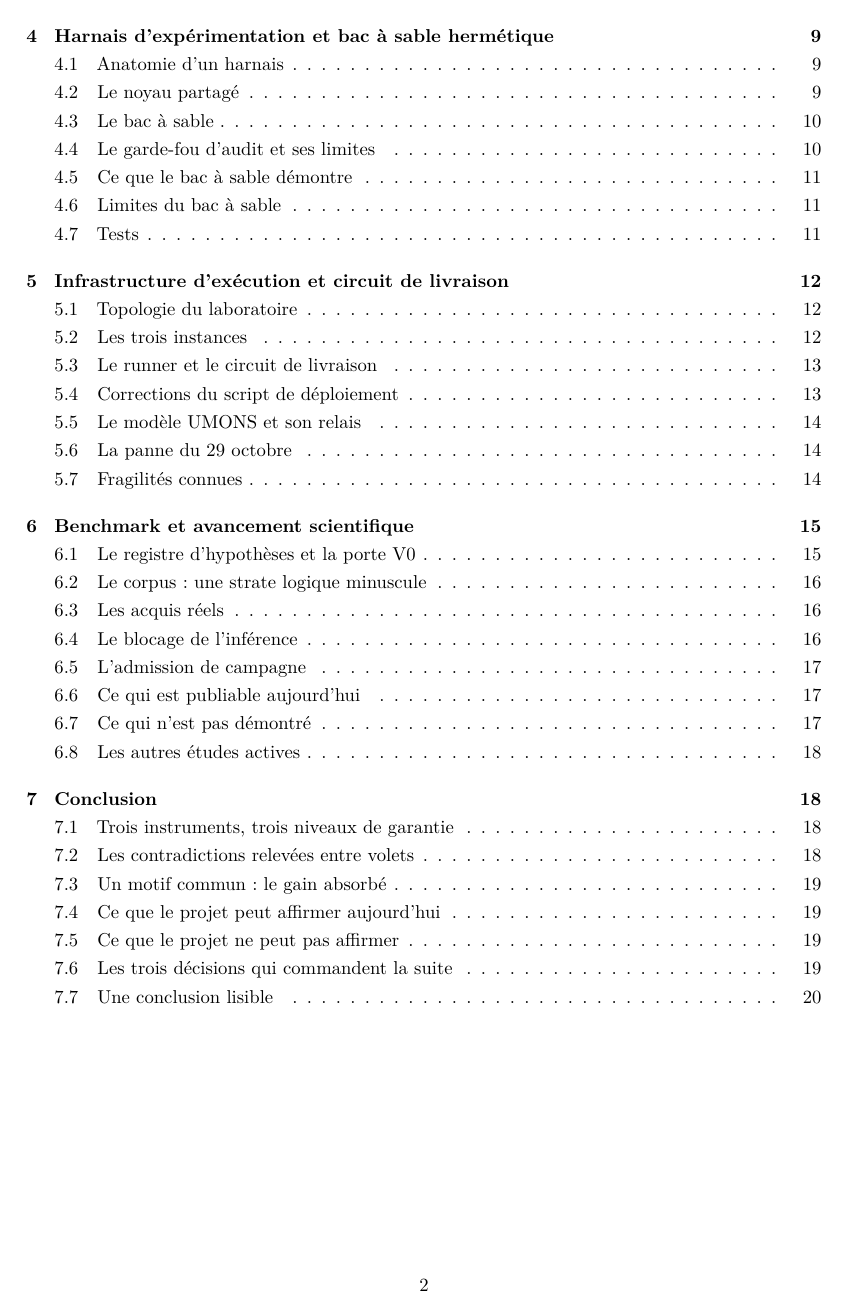
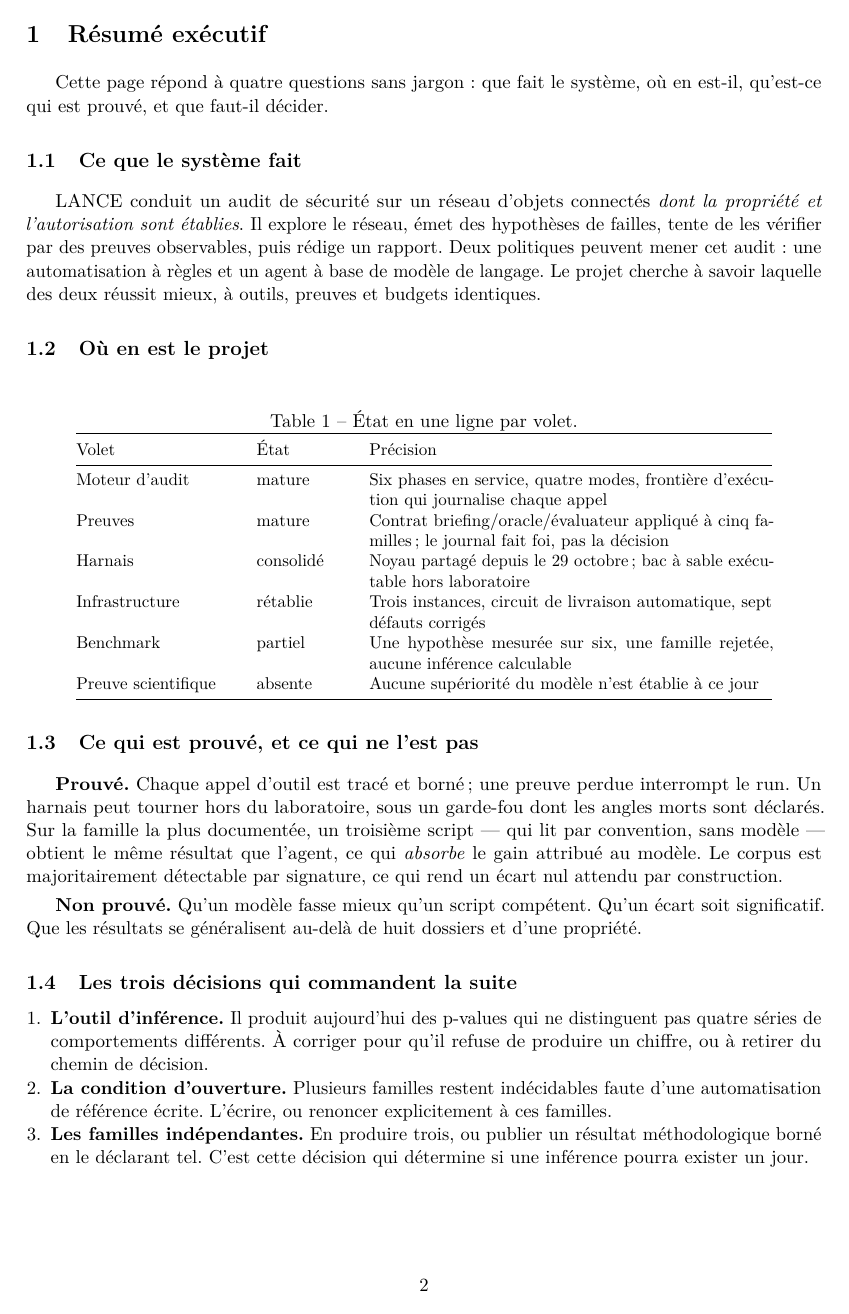
Before and after one commit to Tanguyvans/LANCE, a LaTeX paper (research/2026-10-15-bilan-projet/etat-2026-10-30.tex, which reads research/2026-10-15-bilan-projet/partie-intro.tex): page 2 of 20 before the commit and page 2 of 22 after it. Compiled offline with pdfLaTeX.

Commit message:
docs(research): make the progress report readable before the details
The report opened on dense prose with no map. A reader had no way to learn
what the system does, where it stands and what is proven without reading
twenty pages of contracts.

Adds a one-page executive summary answering four questions, and a system
overview with two figures: the proof path (tools -> journal -> offline
recount, with the oracle fixed before the run) and the delivery circuit
(no execution on the development machine).

The table of contents now stops at sections so it fits on one page instead
of spilling two entries onto a near-empty one.

22 pages, zero errors, zero overfull boxes, no broken links.

```diff
--- a/research/2026-10-15-bilan-projet/etat-2026-10-30.tex
+++ b/research/2026-10-15-bilan-projet/etat-2026-10-30.tex
@@ -27,7 +27,7 @@
 \setlength{\emergencystretch}{2em}
 \setlist{nosep,leftmargin=5mm,topsep=3pt}
 \clubpenalty=10000 \widowpenalty=10000
-\setcounter{tocdepth}{2}
+\setcounter{tocdepth}{1}
 
 \title{LANCE\\[4pt]
 \large Architecture, protocoles et état d'avancement\\[2pt]
--- /dev/null
+++ b/research/2026-10-15-bilan-projet/partie-intro.tex
@@ -0,0 +1,62 @@
+\section{Résumé exécutif}
+
+Cette page répond à quatre questions sans jargon : que fait le système, où en
+est-il, qu'est-ce qui est prouvé, et que faut-il décider.
+
+\subsection{Ce que le système fait}
+
+LANCE conduit un audit de sécurité sur un réseau d'objets connectés \emph{dont
+la propriété et l'autorisation sont établies}. Il explore le réseau, émet des
+hypothèses de failles, tente de les vérifier par des preuves observables, puis
+rédige un rapport. Deux politiques peuvent mener cet audit : une automatisation
+à règles et un agent à base de modèle de langage. Le projet cherche à savoir
+laquelle des deux réussit mieux, à outils, preuves et budgets identiques.
+
+\subsection{Où en est le projet}
+
+\begin{table}[H]
+\centering
+\caption{État en une ligne par volet.}
+\label{tab:etat-volet}
+\small
+\begin{tabular}{@{}p{3.3cm}p{1.9cm}p{8.3cm}@{}}
+\toprule
+Volet & État & Précision \\
+\midrule
+Moteur d'audit & mature & Six phases en service, quatre modes, frontière d'exécution qui journalise chaque appel \\
+Preuves & mature & Contrat briefing/oracle/évaluateur appliqué à cinq familles ; le journal fait foi, pas la décision \\
+Harnais & consolidé & Noyau partagé depuis le 29 octobre ; bac à sable exécutable hors laboratoire \\
+Infrastructure & rétablie & Trois instances, circuit de livraison automatique, sept défauts corrigés \\
+Benchmark & partiel & Une hypothèse mesurée sur six, une famille rejetée, aucune inférence calculable \\
+Preuve scientifique & absente & Aucune supériorité du modèle n'est établie à ce jour \\
+\bottomrule
+\end{tabular}
+\end{table}
+
+\subsection{Ce qui est prouvé, et ce qui ne l'est pas}
+
+\textbf{Prouvé.} Chaque appel d'outil est tracé et borné ; une preuve perdue
+interrompt le run. Un harnais peut tourner hors du laboratoire, sous un garde-fou
+dont les angles morts sont déclarés. Sur la famille la plus documentée, un
+troisième script --- qui lit par convention, sans modèle --- obtient le même
+résultat que l'agent, ce qui \emph{absorbe} le gain attribué au modèle. Le corpus
+est majoritairement détectable par signature, ce qui rend un écart nul attendu
+par construction.
+
+\textbf{Non prouvé.} Qu'un modèle fasse mieux qu'un script compétent. Qu'un
+écart soit significatif. Que les résultats se généralisent au-delà de huit
+dossiers et d'une propriété.
+
+\subsection{Les trois décisions qui commandent la suite}
+
+\begin{enumerate}
+\item \textbf{L'outil d'inférence.} Il produit aujourd'hui des p-values qui ne
+distinguent pas quatre séries de comportements différents. À corriger pour qu'il
+refuse de produire un chiffre, ou à retirer du chemin de décision.
+\item \textbf{La condition d'ouverture.} Plusieurs familles restent indécidables
+faute d'une automatisation de référence écrite. L'écrire, ou renoncer
+explicitement à ces familles.
+\item \textbf{Les familles indépendantes.} En produire trois, ou publier un
+résultat méthodologique borné en le déclarant tel. C'est cette décision qui
+détermine si une inférence pourra exister un jour.
+\end{enumerate}
@@ -0,0 +73 @@
+Chaque affirmation renvoie au fichier qui la porte. Les comportements que le code
```
Also changed, not shown: research/2026-10-15-bilan-projet/README.md, research/2026-10-15-bilan-projet/etat-2026-10-30.pdf, research/2026-10-15-bilan-projet/etat-2026-10-30.tex (2 more changed lines), research/2026-10-15-bilan-projet/partie-intro.tex (88 more changed lines).
